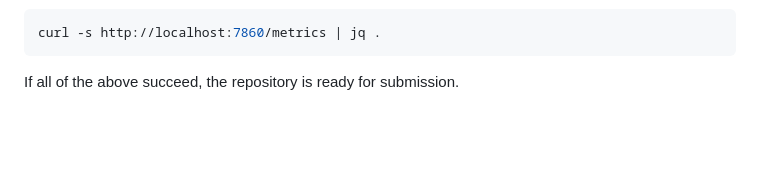
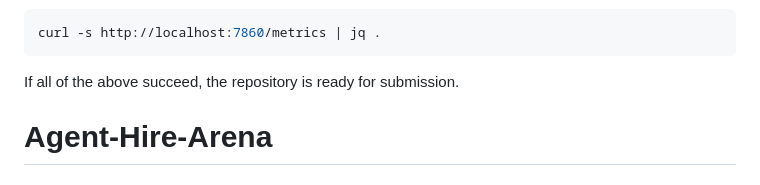
Before and after one commit to KundhanMiriyala/Agent-Hire-Arena, a Markdown page: README.md, the part around the change. Drawn GitHub-style; blank space fills up the shorter version.

````diff
--- a/README.md
+++ b/README.md
@@ -228,3 +228,4 @@ curl -s http://localhost:7860/metrics | jq .
 ```
 
 If all of the above succeed, the repository is ready for submission.
+# Agent-Hire-Arena
````
